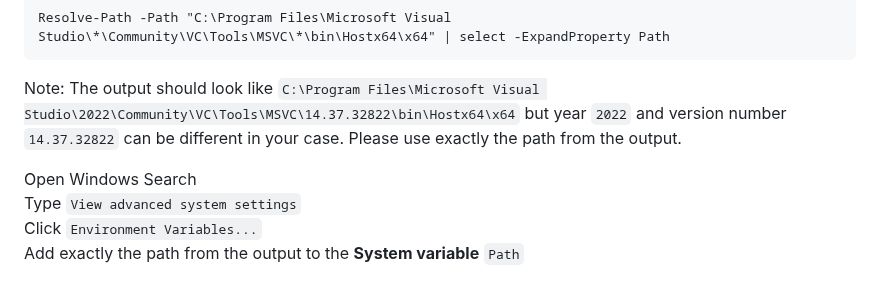
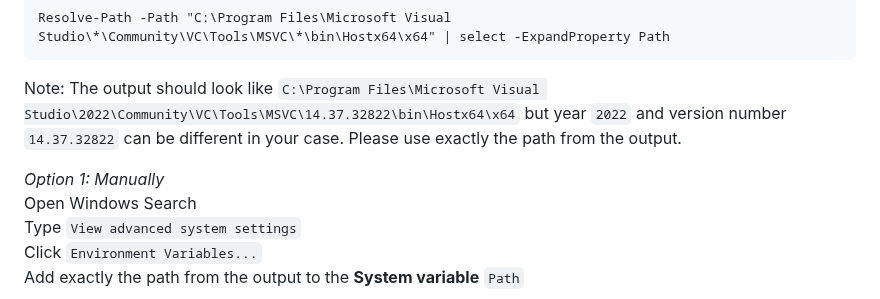
Before and after one commit to biomedisa/biomedisa, a Markdown page: README/windows10_cuda_gpu_slicer.md, the part around one of its changes. Drawn GitHub-style.

````diff
--- a/README/windows10_cuda_gpu_slicer.md
+++ b/README/windows10_cuda_gpu_slicer.md
@@ -29,6 +29,7 @@ Resolve-Path -Path "C:\Program Files\Microsoft Visual Studio\*\Community\VC\Tool
 ```
 Note: The output should look like `C:\Program Files\Microsoft Visual Studio\2022\Community\VC\Tools\MSVC\14.37.32822\bin\Hostx64\x64` but year `2022` and version number `14.37.32822` can be different in your case. Please use exactly the path from the output.
 
+*Option 1: Manually*
 Open Windows Search
 Type `View advanced system settings`
 Click `Environment Variables...`
````
Also changed, not shown: other parts of README/windows10_cuda_gpu_slicer.md (+3 -1 lines).
